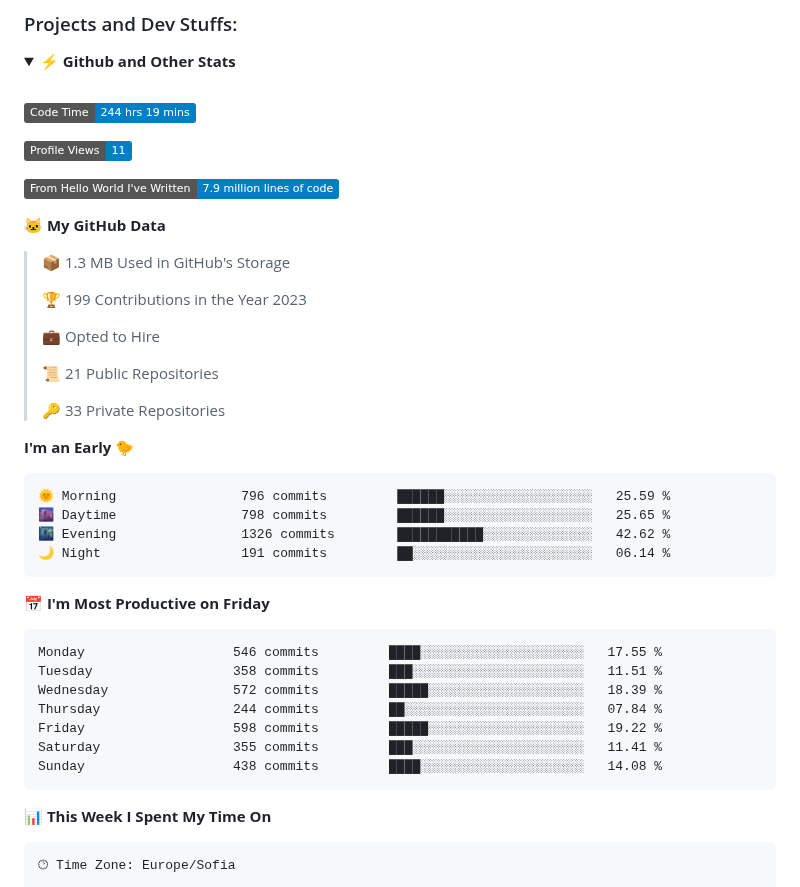
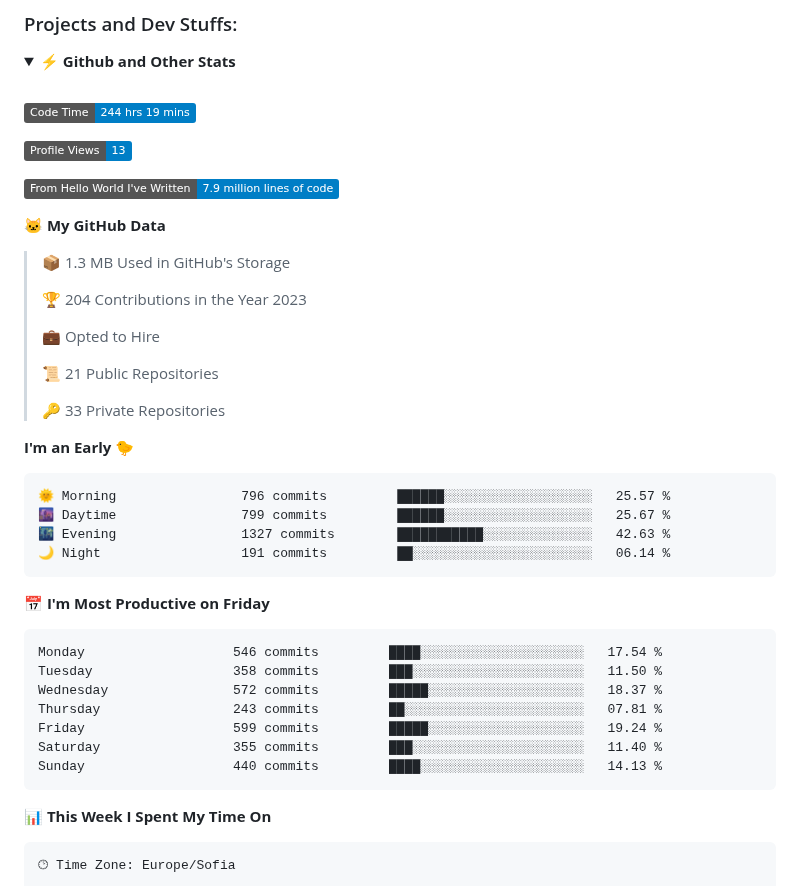
Before and after one commit to SSIvanov19/ssivanov19, a Markdown page: README.md, the part around the change. GitHub-like rendering; folded sections open; badges without logos.

Commit message:
Updated with Dev Metrics

````diff
--- a/README.md
+++ b/README.md
@@ -36,7 +36,7 @@ I am a student in [@codingburgas](https://github.com/codingburgas) 🎓, who is
  <!--START_SECTION:waka-->
 ![Code Time](http://img.shields.io/badge/Code%20Time-244%20hrs%2019%20mins-blue)
 
-![Profile Views](http://img.shields.io/badge/Profile%20Views-11-blue)
+![Profile Views](http://img.shields.io/badge/Profile%20Views-13-blue)
 
 ![Lines of code](https://img.shields.io/badge/From%20Hello%20World%20I%27ve%20Written-7.9%20million%20lines%20of%20code-blue)
 
@@ -44,7 +44,7 @@ I am a student in [@codingburgas](https://github.com/codingburgas) 🎓, who is
 
 > 📦 1.3 MB Used in GitHub's Storage
  >
-> 🏆 199 Contributions in the Year 2023
+> 🏆 204 Contributions in the Year 2023
  >
 > 💼 Opted to Hire
  >
@@ -55,21 +55,21 @@ I am a student in [@codingburgas](https://github.com/codingburgas) 🎓, who is
 **I'm an Early 🐤**
 
 ```text
-🌞 Morning                796 commits         ██████░░░░░░░░░░░░░░░░░░░   25.59 %
-🌆 Daytime                798 commits         ██████░░░░░░░░░░░░░░░░░░░   25.65 %
-🌃 Evening                1326 commits        ███████████░░░░░░░░░░░░░░   42.62 %
+🌞 Morning                796 commits         ██████░░░░░░░░░░░░░░░░░░░   25.57 %
+🌆 Daytime                799 commits         ██████░░░░░░░░░░░░░░░░░░░   25.67 %
+🌃 Evening                1327 commits        ███████████░░░░░░░░░░░░░░   42.63 %
 🌙 Night                  191 commits         ██░░░░░░░░░░░░░░░░░░░░░░░   06.14 %
 ```
 📅 **I'm Most Productive on Friday**
 
 ```text
-Monday                   546 commits         ████░░░░░░░░░░░░░░░░░░░░░   17.55 %
-Tuesday                  358 commits         ███░░░░░░░░░░░░░░░░░░░░░░   11.51 %
-Wednesday                572 commits         █████░░░░░░░░░░░░░░░░░░░░   18.39 %
-Thursday                 244 commits         ██░░░░░░░░░░░░░░░░░░░░░░░   07.84 %
-Friday                   598 commits         █████░░░░░░░░░░░░░░░░░░░░   19.22 %
-Saturday                 355 commits         ███░░░░░░░░░░░░░░░░░░░░░░   11.41 %
-Sunday                   438 commits         ████░░░░░░░░░░░░░░░░░░░░░   14.08 %
+Monday                   546 commits         ████░░░░░░░░░░░░░░░░░░░░░   17.54 %
+Tuesday                  358 commits         ███░░░░░░░░░░░░░░░░░░░░░░   11.50 %
+Wednesday                572 commits         █████░░░░░░░░░░░░░░░░░░░░   18.37 %
+Thursday                 243 commits         ██░░░░░░░░░░░░░░░░░░░░░░░   07.81 %
+Friday                   599 commits         █████░░░░░░░░░░░░░░░░░░░░   19.24 %
+Saturday                 355 commits         ███░░░░░░░░░░░░░░░░░░░░░░   11.40 %
+Sunday                   440 commits         ████░░░░░░░░░░░░░░░░░░░░░   14.13 %
 ```
 
 
````
